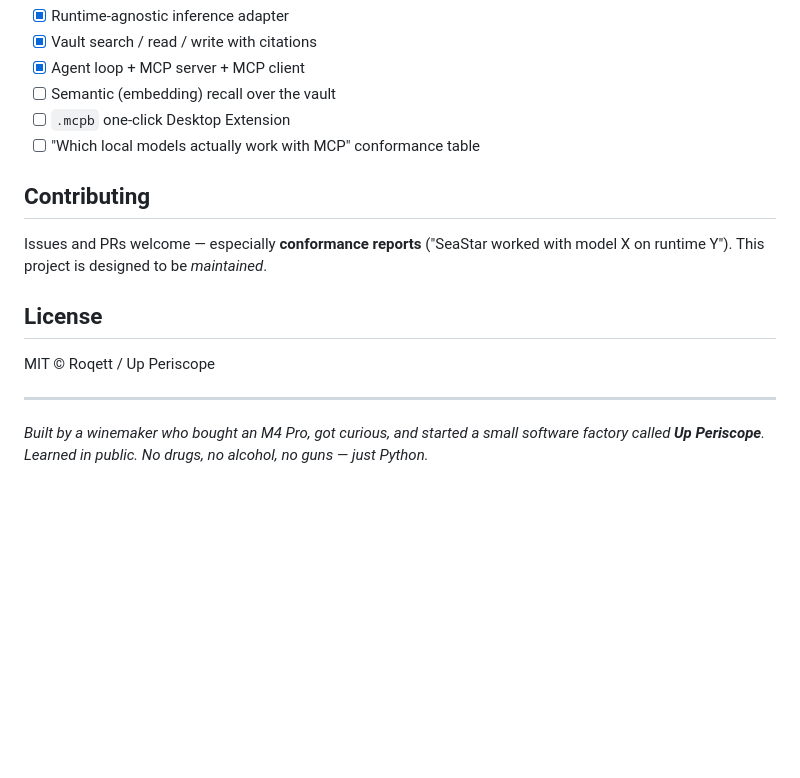
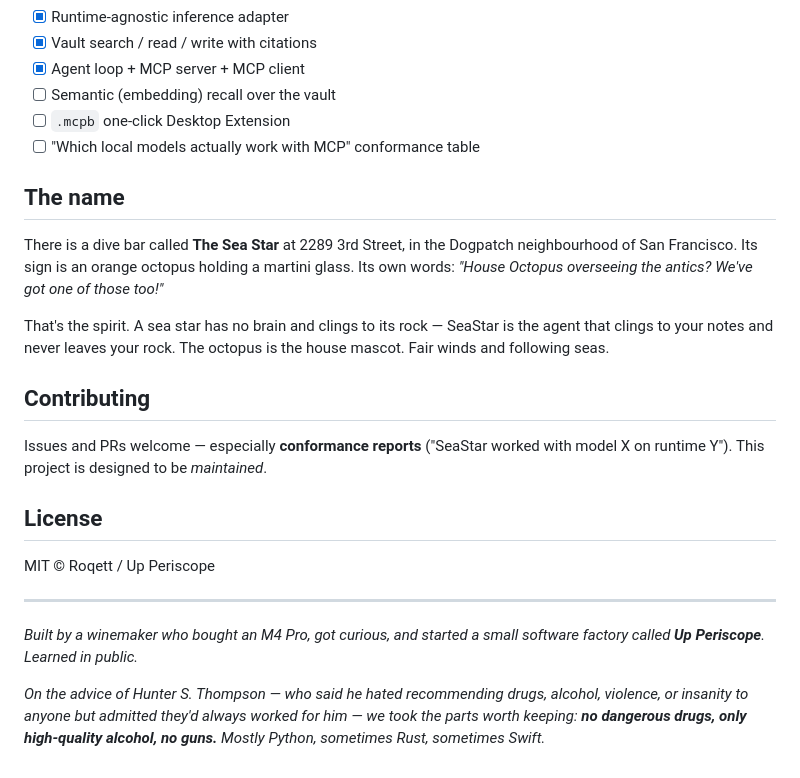
Before and after one commit to Roqett/Sea-Star, a Markdown page: README.md, the part around the change printed below. Drawn GitHub-style; blank space fills up the shorter version.

```diff
--- a/README.md
+++ b/README.md
@@ -161,6 +220,16 @@ src/seastar/
 - [ ] `.mcpb` one-click Desktop Extension
 - [ ] "Which local models actually work with MCP" conformance table
 
+## The name
+
+There is a dive bar called **The Sea Star** at 2289 3rd Street, in the Dogpatch
+neighbourhood of San Francisco. Its sign is an orange octopus holding a martini glass.
+Its own words: *"House Octopus overseeing the antics? We've got one of those too!"*
+
+That's the spirit. A sea star has no brain and clings to its rock — SeaStar is the
+agent that clings to your notes and never leaves your rock. The octopus is the house
+mascot. Fair winds and following seas.
+
 ## Contributing
 
 Issues and PRs welcome — especially **conformance reports** ("SeaStar worked with model X on runtime Y").
@@ -173,4 +242,9 @@ MIT © Roqett / Up Periscope
 ---
 
 *Built by a winemaker who bought an M4 Pro, got curious, and started a small software factory
-called **Up Periscope**. Learned in public. No drugs, no alcohol, no guns — just Python.*
+called **Up Periscope**. Learned in public.*
+
+*On the advice of Hunter S. Thompson — who said he hated recommending drugs, alcohol,
+violence, or insanity to anyone but admitted they'd always worked for him — we took the
+parts worth keeping: **no dangerous drugs, only high-quality alcohol, no guns.** Mostly
+Python, sometimes Rust, sometimes Swift.*
```
Also changed, not shown: other parts of README.md (+80 -21 lines), CHANGELOG.md (+15 -0 lines), assets/seastar_sf.png (added), 2 other files.
